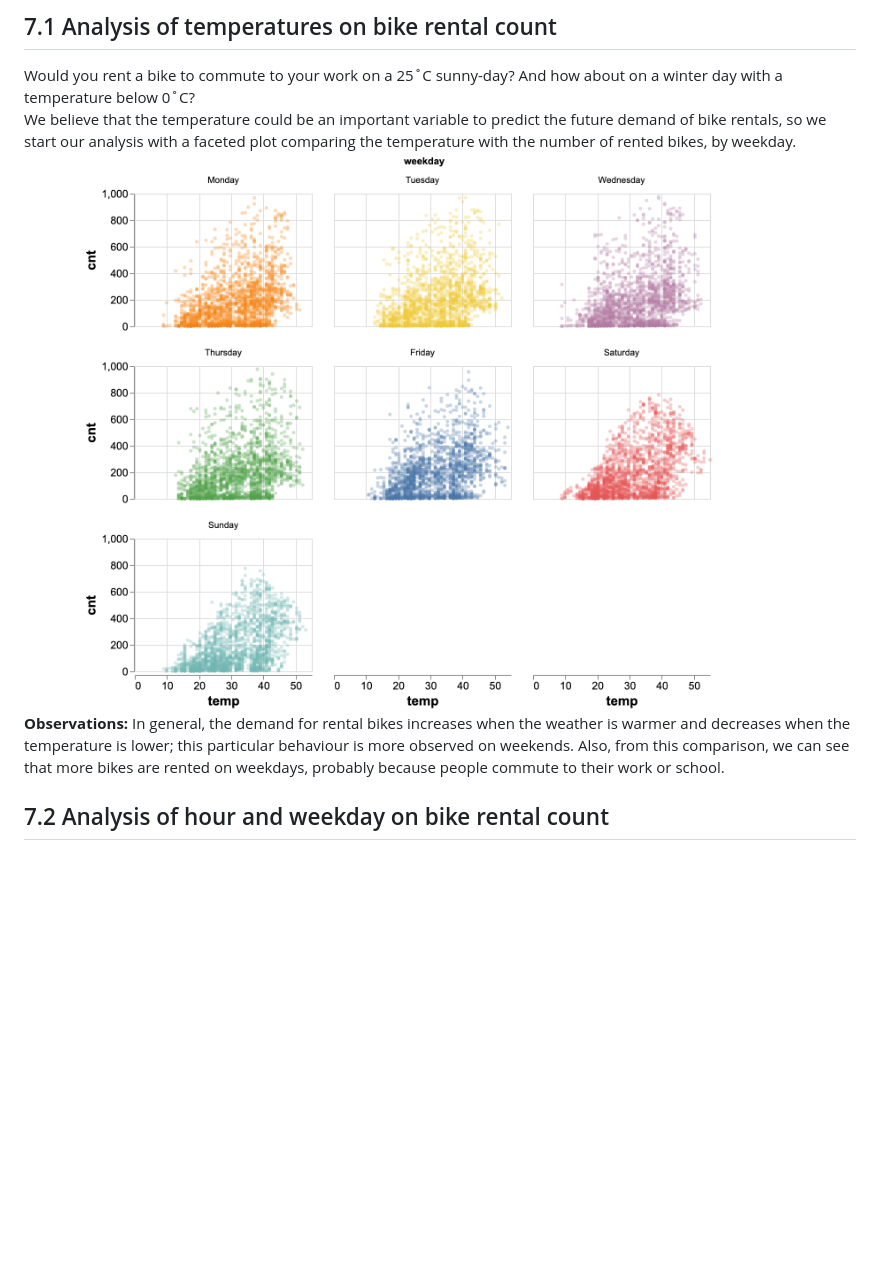
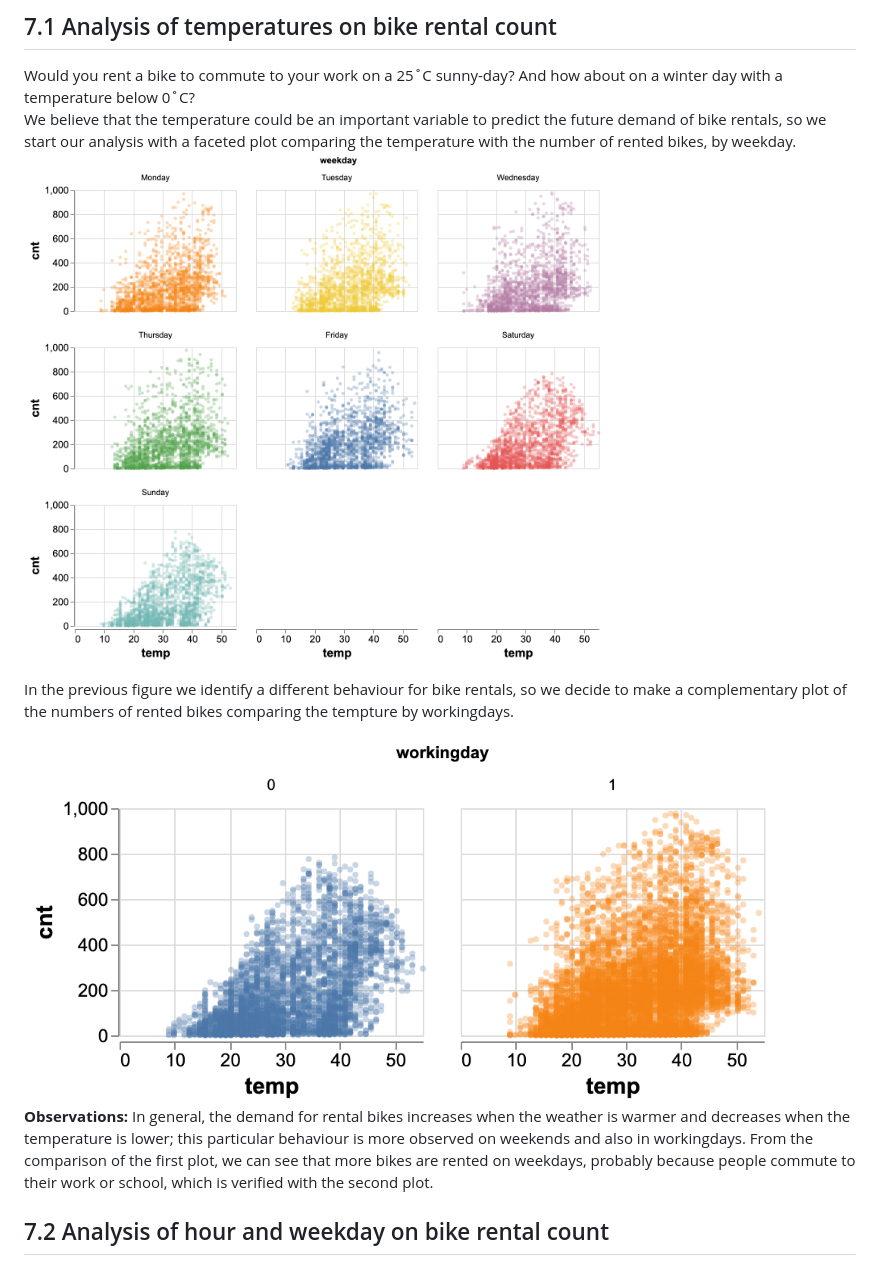
Before and after one commit to UBC-MDS/DSCI_522_Group_409, a Markdown page: eda/EDA_summary.md, the part around the change printed below. Drawn GitHub-style; pictures changed too: img/fig_2b_workingday.png (added); blank space fills up the shorter version.

```diff
--- a/eda/EDA_summary.md
+++ b/eda/EDA_summary.md
@@ -794,12 +794,22 @@ predict the future demand of bike rentals, so we start our analysis with
 a faceted plot comparing the temperature with the number of rented
 bikes, by
 weekday.
-<img src="../img/fig_2_temp.png" title="Figure 2. Analysis of temperatures by weekday" alt="Figure 2. Analysis of temperatures by weekday" width="90%" />
-<br> **Observations:** In general, the demand for rental bikes increases
-when the weather is warmer and decreases when the temperature is lower;
-this particular behaviour is more observed on weekends. Also, from this
-comparison, we can see that more bikes are rented on weekdays, probably
-because people commute to their work or school.
+<img src="../img/fig_2_temp.png" title="Figure 2. Analysis of temperatures by weekday" alt="Figure 2. Analysis of temperatures by weekday" width="70%" />
+<br>
+
+In the previous figure we identify a different behaviour for bike
+rentals, so we decide to make a complementary plot of the numbers of
+rented bikes comparing the tempture by
+workingdays.
+
+<img src="../img/fig_2b_workingday.png" title="Figure 2 b. Analysis of temperatures by workingdays" alt="Figure 2 b. Analysis of temperatures by workingdays" width="90%" />
+
+**Observations:** In general, the demand for rental bikes increases when
+the weather is warmer and decreases when the temperature is lower; this
+particular behaviour is more observed on weekends and also in
+workingdays. From the comparison of the first plot, we can see that more
+bikes are rented on weekdays, probably because people commute to their
+work or school, which is verified with the second plot.
 
 ## 7.2 Analysis of hour and weekday on bike rental count
 
```
Also changed, not shown: other parts of eda/EDA_summary.md (+4 -6 lines), doc/Proposal.md (deleted, +0 -92 lines), doc/bike_sharing_ml_model.md (+87 -59 lines), img/fig_4b_weather_2.png (added), img/fig_5_corr.png, result/feature_importance.png, result/fig_result.png, 11 other files.
